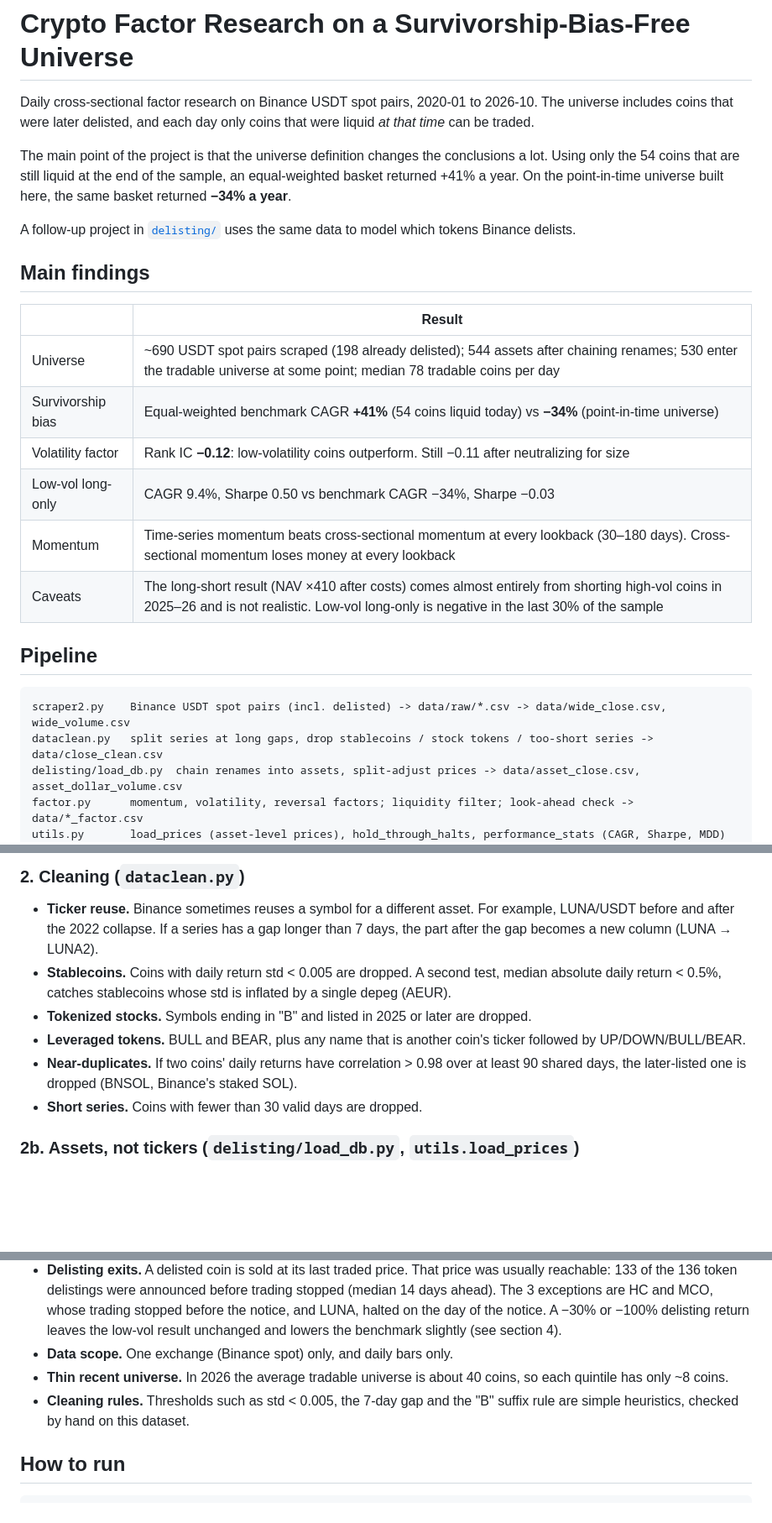
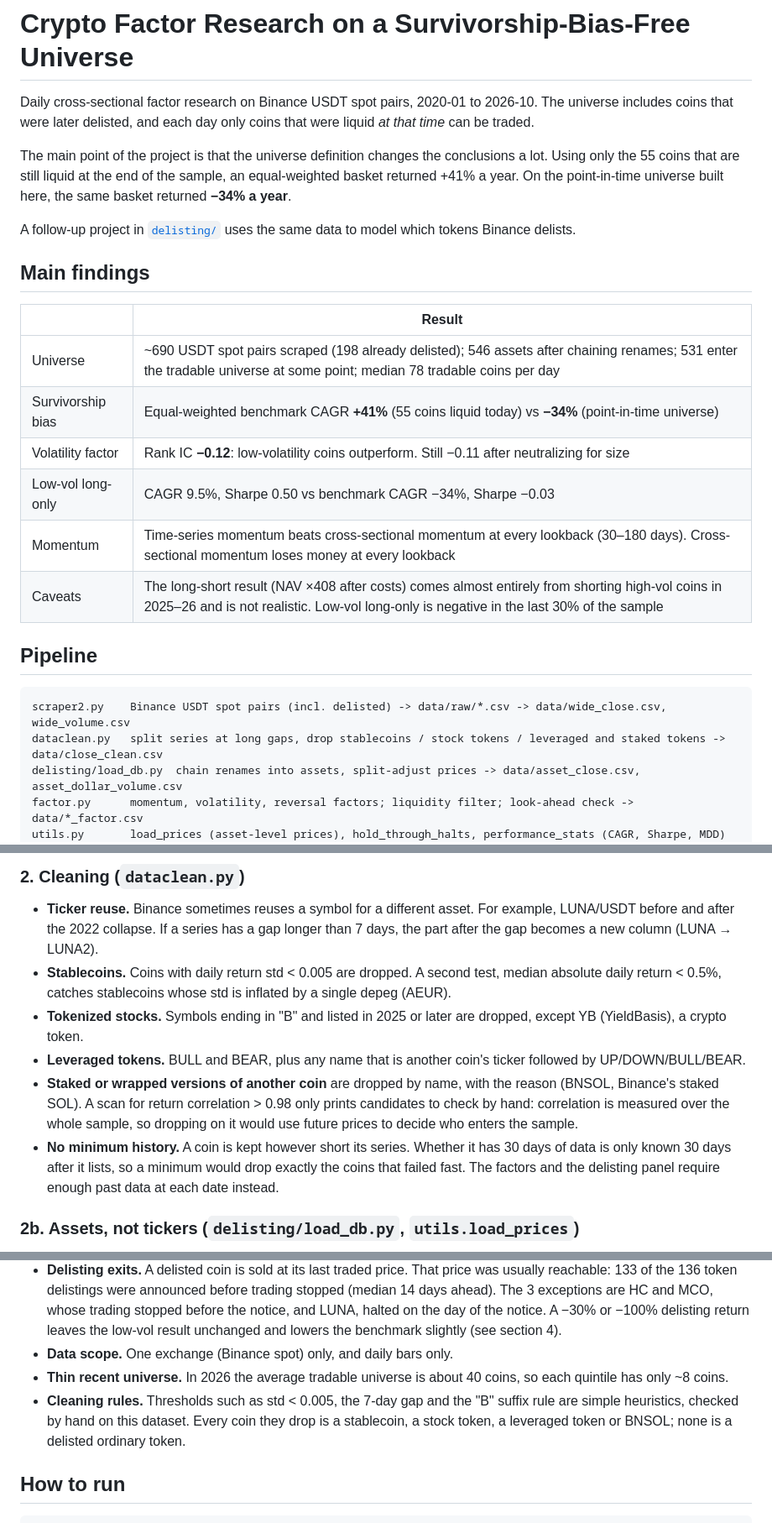
Before and after one commit to yuyanranq-commits/Crypto-Factor-Research, a Markdown page: README.md, 3 parts joined by grey strips. Shown at 84% size. Rendered like a GitHub page; blank space fills up the shorter version.

````diff
--- a/README.md
+++ b/README.md
@@ -4,7 +4,7 @@ Daily cross-sectional factor research on Binance USDT spot pairs, 2020-01 to 202
 The universe includes coins that were later delisted, and each day only coins that were liquid *at that time* can be traded.
 
 The main point of the project is that the universe definition changes the conclusions a lot.
-Using only the 54 coins that are still liquid at the end of the sample, an equal-weighted basket returned +41% a year.
+Using only the 55 coins that are still liquid at the end of the sample, an equal-weighted basket returned +41% a year.
 On the point-in-time universe built here, the same basket returned **−34% a year**.
 
 A follow-up project in [`delisting/`](delisting/) uses the same data to model which tokens Binance delists.
@@ -13,18 +13,18 @@ A follow-up project in [`delisting/`](delisting/) uses the same data to model wh
 
 | | Result |
 |---|---|
-| Universe | ~690 USDT spot pairs scraped (198 already delisted); 544 assets after chaining renames; 530 enter the tradable universe at some point; median 78 tradable coins per day |
-| Survivorship bias | Equal-weighted benchmark CAGR **+41%** (54 coins liquid today) vs **−34%** (point-in-time universe) |
+| Universe | ~690 USDT spot pairs scraped (198 already delisted); 546 assets after chaining renames; 531 enter the tradable universe at some point; median 78 tradable coins per day |
+| Survivorship bias | Equal-weighted benchmark CAGR **+41%** (55 coins liquid today) vs **−34%** (point-in-time universe) |
 | Volatility factor | Rank IC **−0.12**: low-volatility coins outperform. Still −0.11 after neutralizing for size |
-| Low-vol long-only | CAGR 9.4%, Sharpe 0.50 vs benchmark CAGR −34%, Sharpe −0.03 |
+| Low-vol long-only | CAGR 9.5%, Sharpe 0.50 vs benchmark CAGR −34%, Sharpe −0.03 |
 | Momentum | Time-series momentum beats cross-sectional momentum at every lookback (30–180 days). Cross-sectional momentum loses money at every lookback |
-| Caveats | The long-short result (NAV ×410 after costs) comes almost entirely from shorting high-vol coins in 2025–26 and is not realistic. Low-vol long-only is negative in the last 30% of the sample |
+| Caveats | The long-short result (NAV ×408 after costs) comes almost entirely from shorting high-vol coins in 2025–26 and is not realistic. Low-vol long-only is negative in the last 30% of the sample |
 
 ## Pipeline
 
 ```
 scraper2.py    Binance USDT spot pairs (incl. delisted) -> data/raw/*.csv -> data/wide_close.csv, wide_volume.csv
-dataclean.py   split series at long gaps, drop stablecoins / stock tokens / too-short series -> data/close_clean.csv
+dataclean.py   split series at long gaps, drop stablecoins / stock tokens / leveraged and staked tokens -> data/close_clean.csv
 delisting/load_db.py  chain renames into assets, split-adjust prices -> data/asset_close.csv, asset_dollar_volume.csv
 factor.py      momentum, volatility, reversal factors; liquidity filter; look-ahead check -> data/*_factor.csv
 utils.py       load_prices (asset-level prices), hold_through_halts, performance_stats (CAGR, Sharpe, MDD)
@@ -43,10 +43,10 @@ delisting/       which tokens get delisted: SQL database + survival model (see d
 
 - **Ticker reuse.** Binance sometimes reuses a symbol for a different asset. For example, LUNA/USDT before and after the 2022 collapse. If a series has a gap longer than 7 days, the part after the gap becomes a new column (LUNA → LUNA2).
 - **Stablecoins.** Coins with daily return std < 0.005 are dropped. A second test, median absolute daily return < 0.5%, catches stablecoins whose std is inflated by a single depeg (AEUR).
-- **Tokenized stocks.** Symbols ending in "B" and listed in 2025 or later are dropped.
+- **Tokenized stocks.** Symbols ending in "B" and listed in 2025 or later are dropped, except YB (YieldBasis), a crypto token.
 - **Leveraged tokens.** BULL and BEAR, plus any name that is another coin's ticker followed by UP/DOWN/BULL/BEAR.
-- **Near-duplicates.** If two coins' daily returns have correlation > 0.98 over at least 90 shared days, the later-listed one is dropped (BNSOL, Binance's staked SOL).
-- **Short series.** Coins with fewer than 30 valid days are dropped.
+- **Staked or wrapped versions of another coin** are dropped by name, with the reason (BNSOL, Binance's staked SOL). A scan for return correlation > 0.98 only prints candidates to check by hand: correlation is measured over the whole sample, so dropping on it would use future prices to decide who enters the sample.
+- **No minimum history.** A coin is kept however short its series. Whether it has 30 days of data is only known 30 days after it lists, so a minimum would drop exactly the coins that failed fast. The factors and the delisting panel require enough past data at each date instead.
 
 ### 2b. Assets, not tickers (`delisting/load_db.py`, `utils.load_prices`)
 
@@ -159,7 +159,7 @@ This number should not be taken at face value:
   leaves the low-vol result unchanged and lowers the benchmark slightly (see section 4).
 - **Data scope.** One exchange (Binance spot) only, and daily bars only.
 - **Thin recent universe.** In 2026 the average tradable universe is about 40 coins, so each quintile has only ~8 coins.
-- **Cleaning rules.** Thresholds such as std < 0.005, the 7-day gap and the "B" suffix rule are simple heuristics, checked by hand on this dataset.
+- **Cleaning rules.** Thresholds such as std < 0.005, the 7-day gap and the "B" suffix rule are simple heuristics, checked by hand on this dataset. Every coin they drop is a stablecoin, a stock token, a leveraged token or BNSOL; none is a delisted ordinary token.
 
 ## How to run
 
````
Also changed, not shown: other parts of README.md (+7 -7 lines), delisting/README.md (+1 -1 lines), delisting/figures/hazard_ratios.png, figures/Low-Vol Long vs. Equal-Weighted Market Benchmark.png, figures/long Q1 vs short Q5.png, figures/net_value_(cost vs no cost).png, 4 other files.
